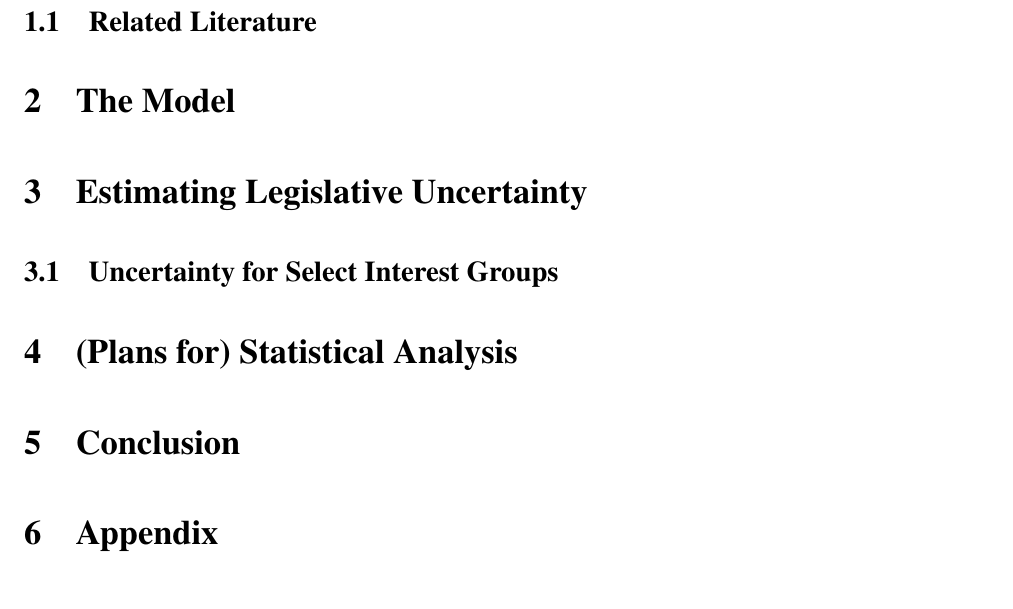
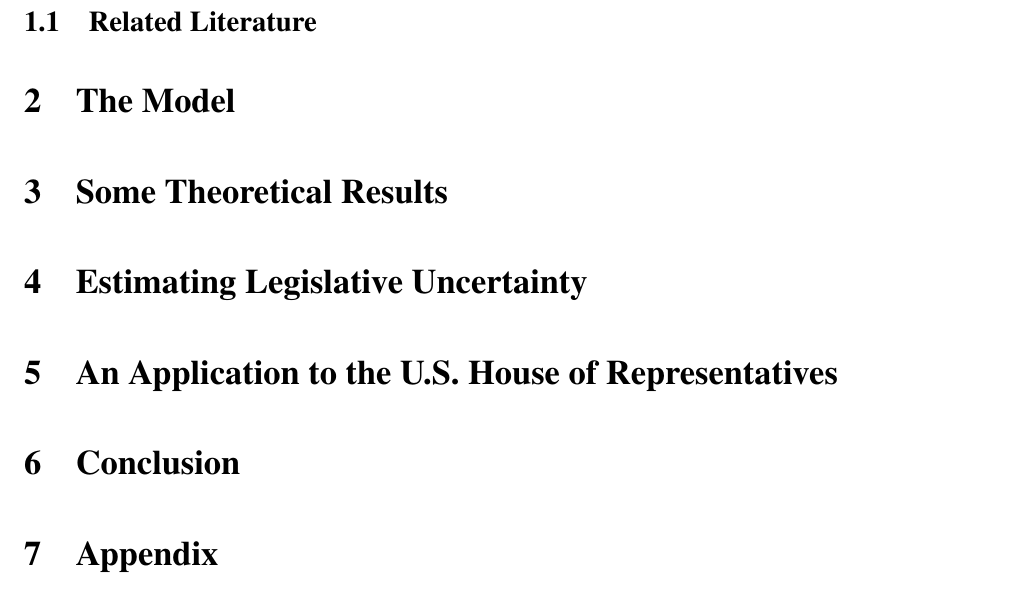
Before and after one commit to JorgeValde/political-uncertainty, a LaTeX document (draft.tex): part of page 1 of 3, cut so that both start at the same text. Compiled offline with pdfLaTeX.

Commit message:
update sections and labels

```diff
--- a/draft.tex
+++ b/draft.tex
@@ -79,23 +81,21 @@
 
 %If we're going to do an empirical implementation of $\ga$ below, model needs to start with a basic understanding of uncertainty, run through lobbying response to it, up through aggregation into $\ga$ and how lobbying behavior turns into a ``yea'' vote total.
 
+\section{Some Theoretical Results}
+\label{sec:res}
+
 \section{Estimating Legislative Uncertainty}
-\label{sec:main}
+\label{sec:est}
 
+\section{An Application to the U.S. House of Representatives}
+\label{sec:house}
 
 
 
 %\subsection{Break Decision}
 
-\subsection{Uncertainty for Select Interest Groups}
-\label{sec:select}
-
-
-
-
-\section{(Plans for) Statistical Analysis}
-\label{sec:dis}
-
+%\subsection{Uncertainty for Select Interest Groups}
+%\label{sec:select}
 
 
 \section{Conclusion}
```
Also changed, not shown: draft.pdf, draft.tex (2 more changed lines).
